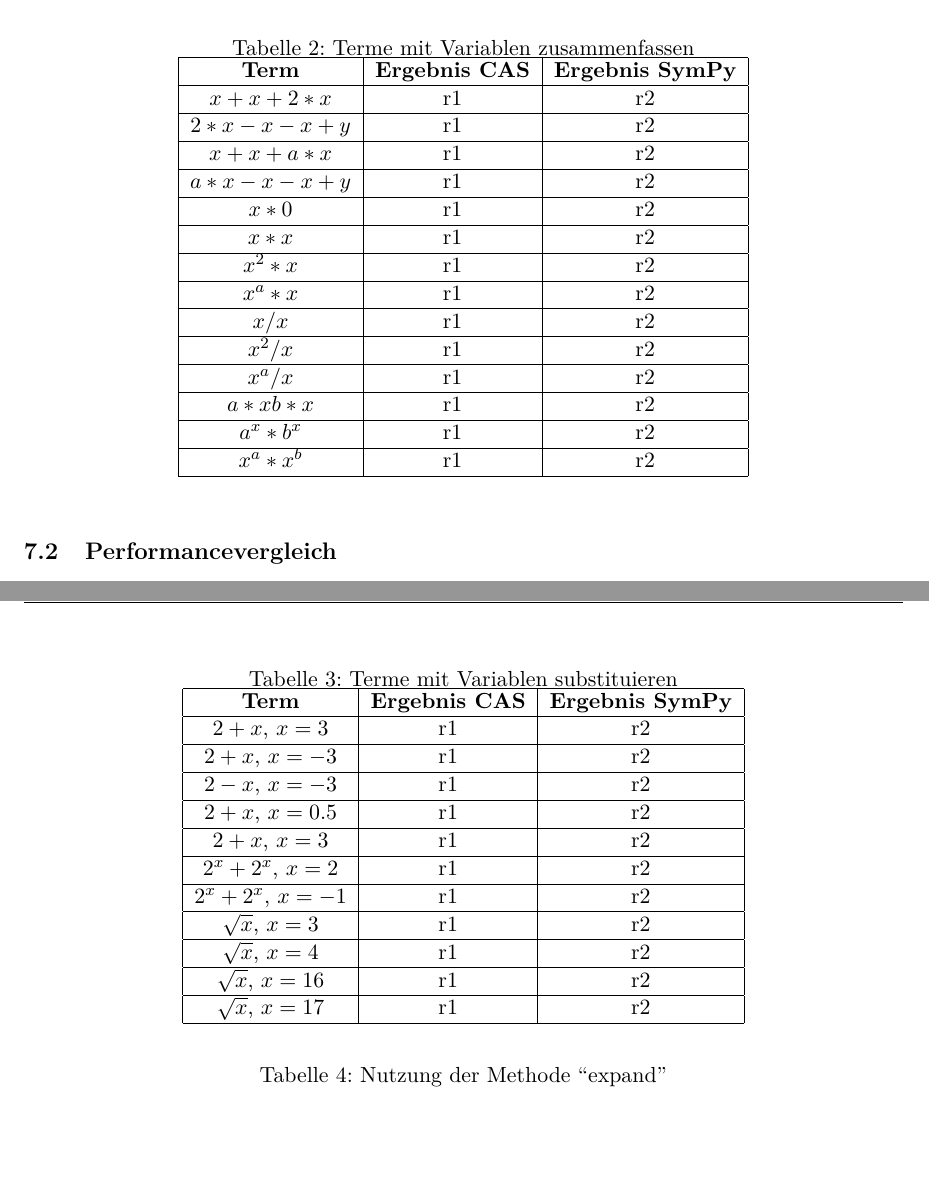
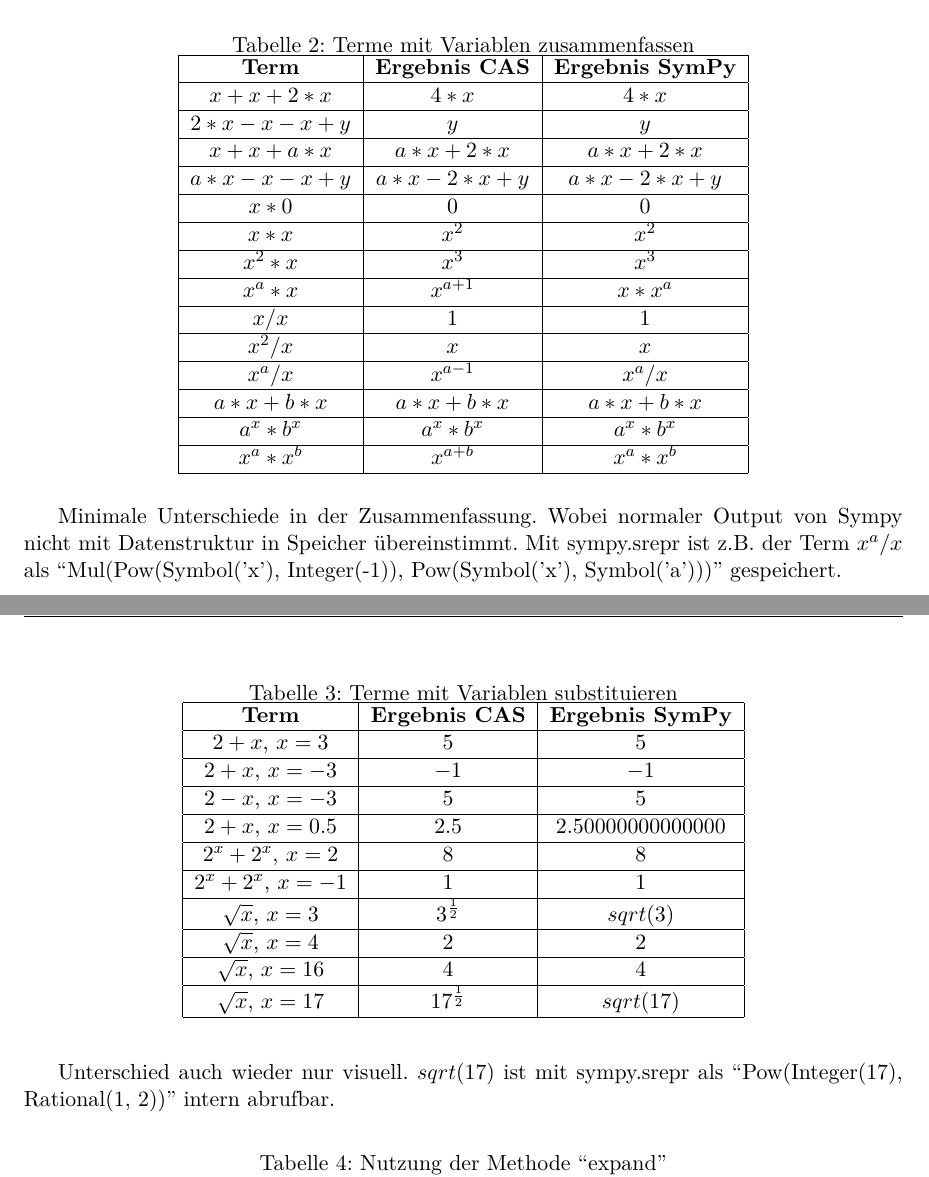
Before and after one commit to NerglomB/bachelor_lat_rust, a LaTeX document (latex/hassfurther_04372280.tex): two parts of pages 39 and 40 of 46, joined at a grey line, cut so that both start at the same text, the shorter picture padded with empty space. Compiled offline with pdfLaTeX.

Commit message:
mehr beispiele durchgespielt und Begründungen vorformuliert

```diff
--- a/latex/hassfurther_04372280.tex
+++ b/latex/hassfurther_04372280.tex
@@ -1381,36 +1381,38 @@ Unterschied 0.1+0.2 nochmal mit precision num erwähnen und implementieren! sqrt
         \hline
         \textbf{Term} & \textbf{Ergebnis CAS} & \textbf{Ergebnis SymPy} \\
         \hline
-        $x+x+2*x$ & r1 & r2 \\
-        \hline
-        $2*x-x-x+y$ & r1 & r2 \\
-        \hline
-        $x+x+a*x$ & r1 & r2 \\
-        \hline
-        $a*x-x-x+y$ & r1 & r2 \\
-        \hline
-        $x*0$ & r1 & r2 \\
-        \hline
-        $x*x$ & r1 & r2 \\
-        \hline
-        $x^2*x$ & r1 & r2 \\
-        \hline
-        $x^a*x$ & r1 & r2 \\
-        \hline
-        $x/x$ & r1 & r2 \\
-        \hline
-        $x^2/x$ & r1 & r2 \\
-        \hline
-        $x^a/x$ & r1 & r2 \\
-        \hline
-        $a*xb*x$ & r1 & r2 \\
-        \hline
-        $a^x*b^x$ & r1 & r2 \\
-        \hline
-        $x^a*x^b$ & r1 & r2 \\
+        $x+x+2*x$ & $4*x$ & $4*x$ \\
+        \hline
+        $2*x-x-x+y$ & $y$ & $y$ \\
+        \hline
+        $x+x+a*x$ & $a*x+2*x$ & $a*x + 2*x$ \\
+        \hline
+        $a*x-x-x+y$ & $a*x-2*x+y$ & $a*x - 2*x + y$ \\
+        \hline
+        $x*0$ & $0$ & $0$ \\
+        \hline
+        $x*x$ & $x^2$ & $x^2$ \\
+        \hline
+        $x^2*x$ & $x^3$ & $x^3$ \\
+        \hline
+        $x^a*x$ & $x^{a+1}$ & $x*x^a$ \\
+        \hline
+        $x/x$ & $1$ & $1$ \\
+        \hline
+        $x^2/x$ & $x$ & $x$ \\
+        \hline
+        $x^a/x$ & $x^{a-1}$ & $x^a/x$ \\
+        \hline
+        $a*x+b*x$ & $a*x+b*x$ & $a*x+b*x$ \\
+        \hline
+        $a^x*b^x$ & $a^x*b^x$ & $a^x*b^x$ \\
+        \hline
+        $x^a*x^b$ & $x^{a+b}$ & $x^a*x^b$ \\
         \hline
     \end{tabular}
 \end{table}
+
+Minimale Unterschiede in der Zusammenfassung. Wobei normaler Output von Sympy nicht mit Datenstruktur in Speicher übereinstimmt. Mit sympy.srepr ist z.B. der Term $x^a/x$ als ``Mul(Pow(Symbol('x'), Integer(-1)), Pow(Symbol('x'), Symbol('a')))'' gespeichert.
 
 \begin{table}[h!]
     \caption{Terme mit Variablen substituieren}
@@ -1419,30 +1421,30 @@ Unterschied 0.1+0.2 nochmal mit precision num erwähnen und implementieren! sqrt
         \hline
         \textbf{Term} & \textbf{Ergebnis CAS} & \textbf{Ergebnis SymPy} \\
         \hline
-        $2+x$, $x=3$ & r1 & r2 \\
-        \hline
-        $2+x$, $x=-3$ & r1 & r2 \\
-        \hline
-        $2-x$, $x=-3$ & r1 & r2 \\
-        \hline
-        $2+x$, $x=0.5$ & r1 & r2 \\
-        \hline
-        $2+x$, $x=3$ & r1 & r2 \\
-        \hline
-        $2^{x} + 2^{x}$, $x=2$ & r1 & r2 \\
-        \hline
-        $2^{x} + 2^{x}$, $x=-1$ & r1 & r2 \\
-        \hline
-        $\sqrt{x}$, $x=3$ & r1 & r2 \\
-        \hline
-        $\sqrt{x}$, $x=4$ & r1 & r2 \\
-        \hline
-        $\sqrt{x}$, $x=16$ & r1 & r2 \\
-        \hline
-        $\sqrt{x}$, $x=17$ & r1 & r2 \\
+        $2+x$, $x=3$ & $5$ & $5$ \\
+        \hline
+        $2+x$, $x=-3$ & $-1$ & $-1$ \\
+        \hline
+        $2-x$, $x=-3$ & $5$ & $5$ \\
+        \hline
+        $2+x$, $x=0.5$ & $2.5$ & $2.50000000000000$ \\
+        \hline
+        $2^{x} + 2^{x}$, $x=2$ & $8$ & $8$ \\
+        \hline
+        $2^{x} + 2^{x}$, $x=-1$ & $1$ & $1$ \\
+        \hline
+        $\sqrt{x}$, $x=3$ & $3^{\frac{1}{2}}$ & $sqrt(3)$ \\
+        \hline
+        $\sqrt{x}$, $x=4$ & $2$ & $2$ \\
+        \hline
+        $\sqrt{x}$, $x=16$ & $4$ & $4$ \\
+        \hline
+        $\sqrt{x}$, $x=17$ & $17^{\frac{1}{2}}$ & $sqrt(17)$ \\
         \hline
     \end{tabular}
 \end{table}
+
+Unterschied auch wieder nur visuell. $sqrt(17)$ ist mit sympy.srepr als ``Pow(Integer(17), Rational(1, 2))'' intern abrufbar.
 
 \begin{table}[h!]
     \caption{Nutzung der Methode ``expand''}
```
Also changed, not shown: latex/hassfurther_04372280.pdf, 2 other files.
